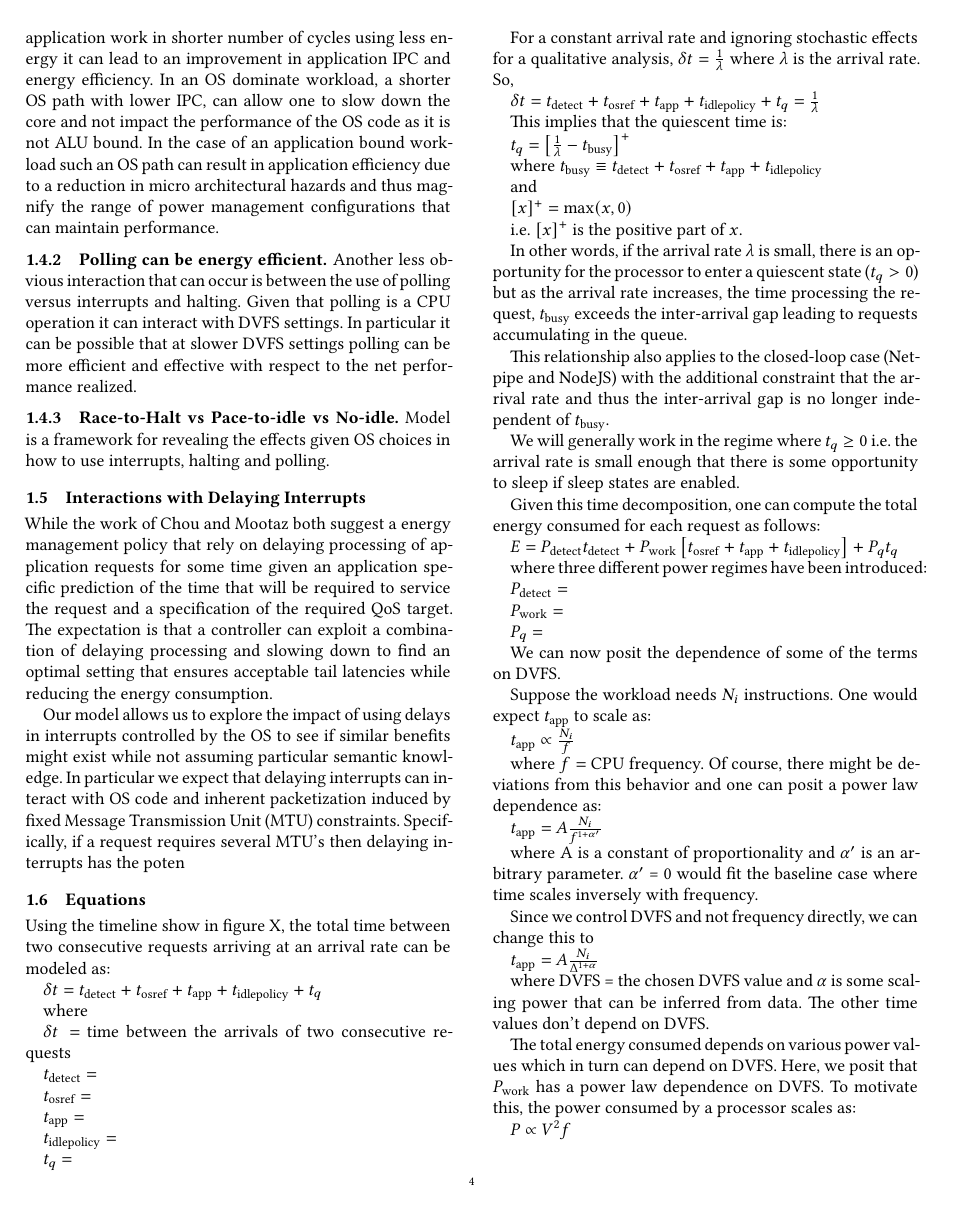
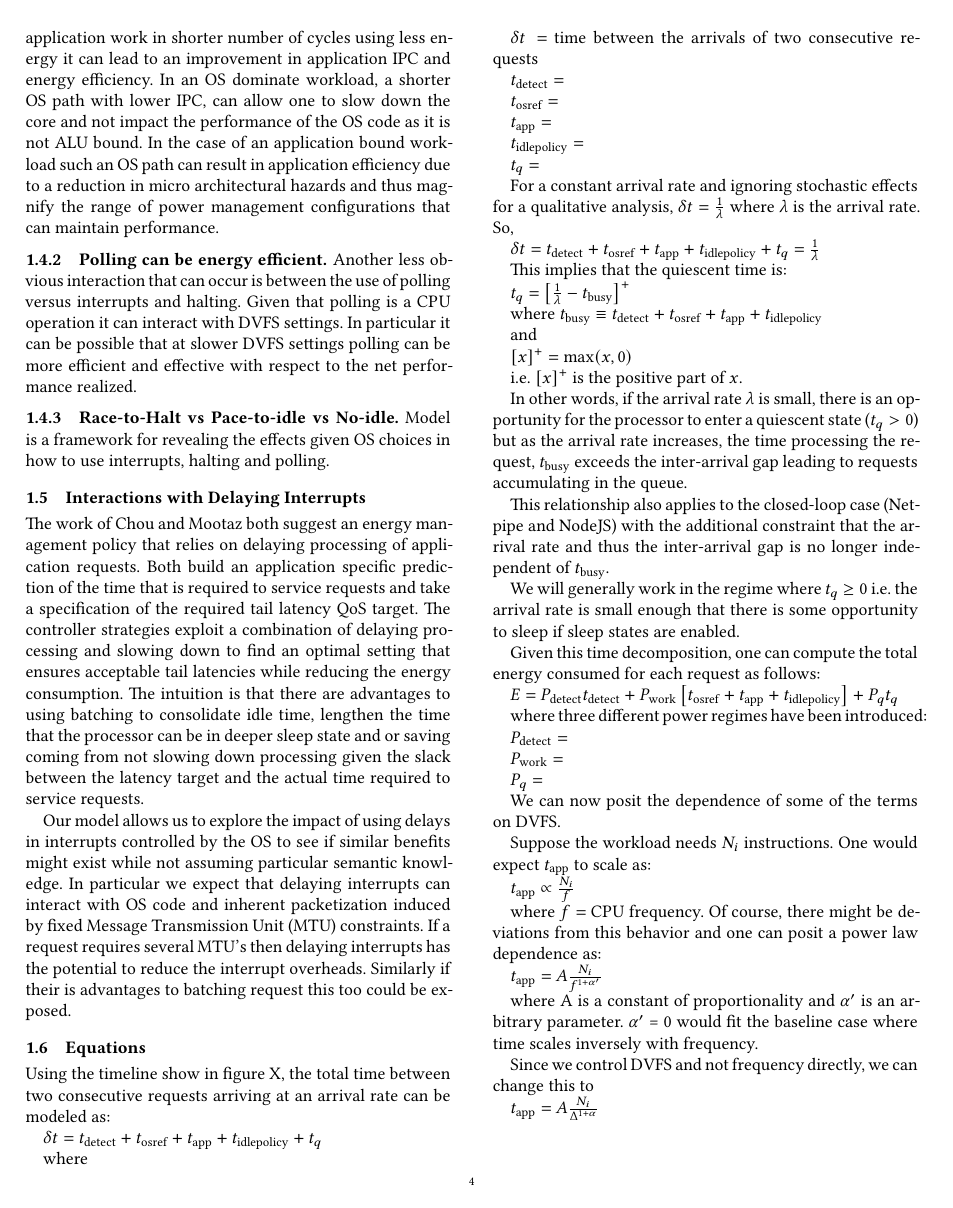
Before and after one commit to SESA/sesa-papers-overleaf, a LaTeX paper (sosp-21/tmp.tex, which reads sosp-21/workflow.tex): page 4 of 7 before the commit and page 4 of 8 after it. Compiled offline with XeLaTeX.

Commit message:
finished up my text in section 2 ... all very rough but hopefully a start

```diff
--- a/sosp-21/workflow.tex
+++ b/sosp-21/workflow.tex
@@ -140,9 +140,11 @@ Model is a framework for revealing the effects given OS choices in how to use in
 
 \subsection{Interactions with Delaying Interrupts}
 
-While the work of Chou and Mootaz both suggest a energy management policy that rely on delaying processing of application requests for some time given an application specific prediction of the time that will be required to service the request and a specification of the required QoS target.  The expectation is that a controller can exploit a combination of delaying processing and slowing down to find an optimal setting that ensures acceptable tail latencies while reducing the energy consumption.
+The work of Chou and Mootaz both suggest an energy management policy that relies on delaying processing of application requests. Both build an application specific prediction of the time that is required to service  requests and take a specification of the required tail latency QoS target.  The  controller strategies exploit a combination of delaying processing and slowing down to find an optimal setting that ensures acceptable tail latencies while reducing the energy consumption.  The intuition is that there are advantages to using batching to consolidate idle time, lengthen the time that the processor can be in deeper sleep state and or saving coming from not slowing down processing given the slack between the latency target and the actual time required to service requests.
 
-Our model allows us to explore the impact of using delays in interrupts controlled by the OS to see if similar benefits  might exist while not assuming particular semantic knowledge.  In particular we expect that delaying interrupts can interact with OS code and inherent packetization induced by fixed Message Transmission Unit (MTU) constraints.  Specifically, if a request requires several MTU's then delaying interrupts has the poten
+Our model allows us to explore the impact of using delays in interrupts controlled by the OS to see if similar benefits  might exist while not assuming particular semantic knowledge.  In particular we expect that delaying interrupts can interact with OS code and inherent packetization induced by fixed Message Transmission Unit (MTU) constraints.  If a request requires several MTU's then delaying interrupts has the potential to reduce the interrupt overheads.  Similarly if their is advantages to batching request this too could be exposed.
+
+
 
 
 %\subsection{Application Perspective}
```
